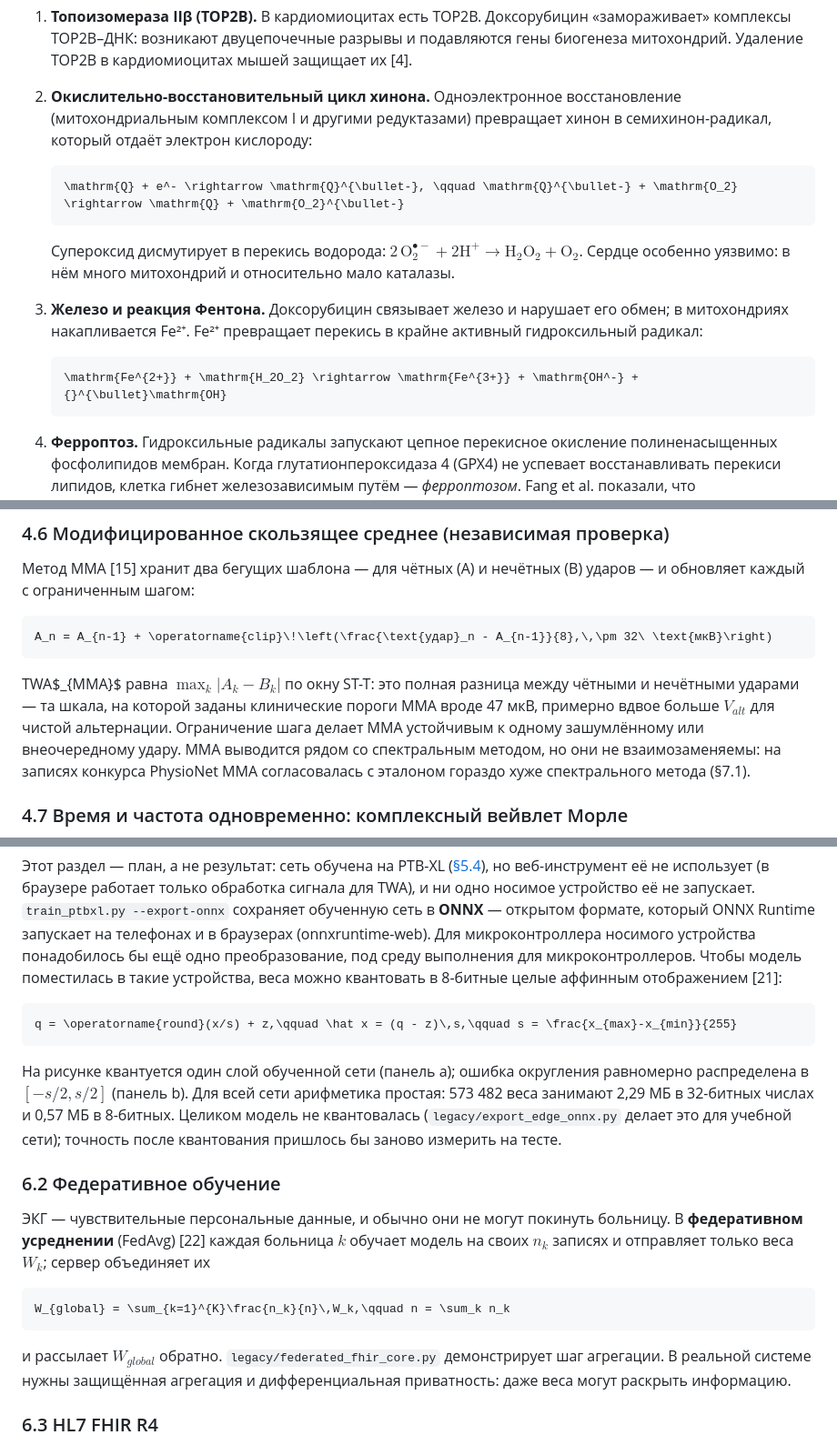
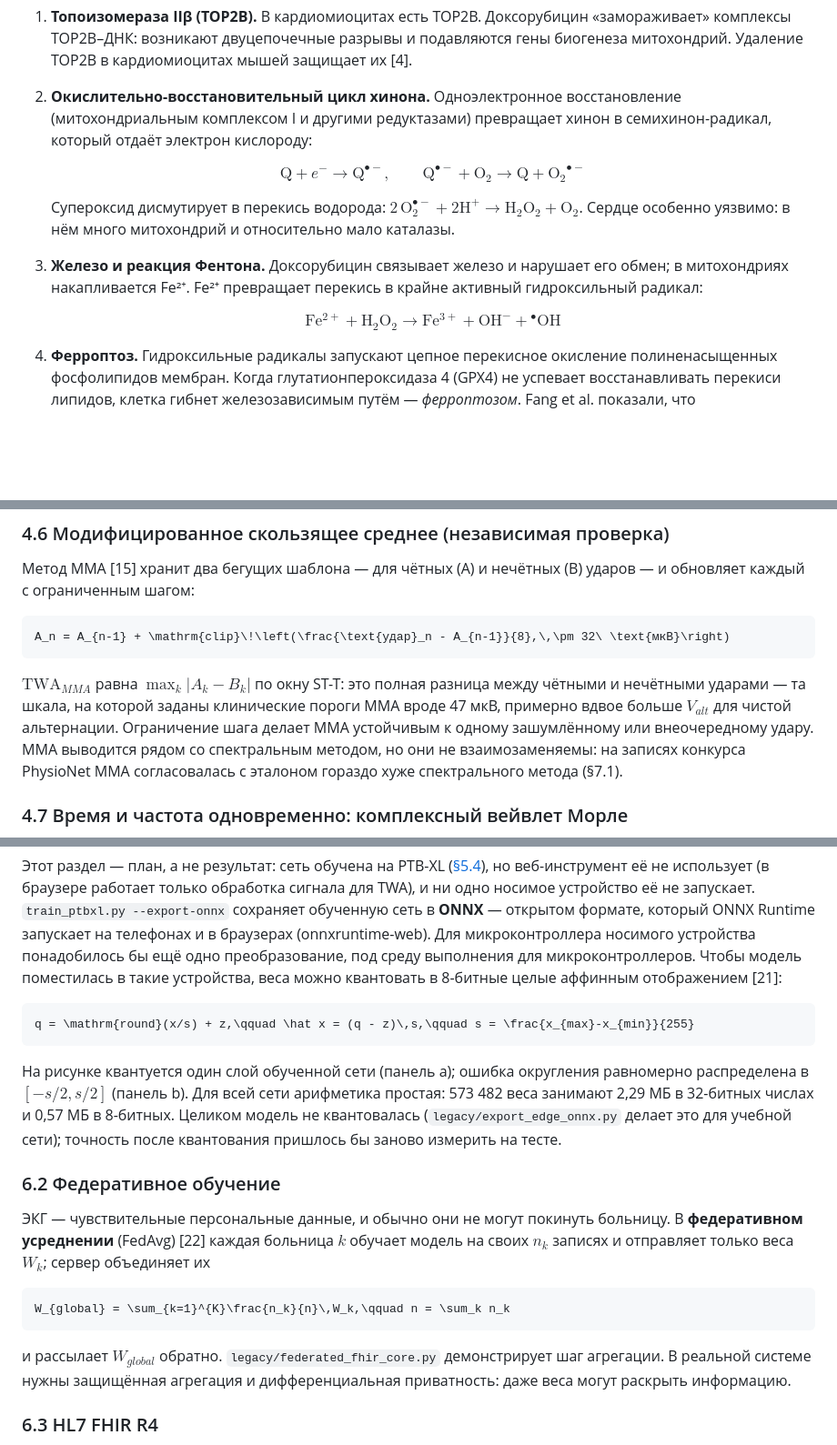
Before and after one commit to podpirovlab/multimodal-cardiotoxicity-ai, a Markdown page: README.ru.md, 3 parts joined by grey strips. Shown at 91% size. Rendered like a GitHub page; blank space fills up the shorter version.

````diff
--- a/README.ru.md
+++ b/README.ru.md
@@ -130,16 +130,12 @@ aVR не привязано к конкретной стенке и в схем
 1. **Топоизомераза IIβ (TOP2B).** В кардиомиоцитах есть TOP2B. Доксорубицин «замораживает» комплексы TOP2B–ДНК: возникают двуцепочечные разрывы и подавляются гены биогенеза митохондрий. Удаление TOP2B в кардиомиоцитах мышей защищает их [4].
 2. **Окислительно-восстановительный цикл хинона.** Одноэлектронное восстановление (митохондриальным комплексом I и другими редуктазами) превращает хинон в семихинон-радикал, который отдаёт электрон кислороду:
 
-   ```math
-   \mathrm{Q} + e^- \rightarrow \mathrm{Q}^{\bullet-}, \qquad \mathrm{Q}^{\bullet-} + \mathrm{O_2} \rightarrow \mathrm{Q} + \mathrm{O_2}^{\bullet-}
-   ```
+   $$\mathrm{Q} + e^- \rightarrow \mathrm{Q}^{\bullet-}, \qquad \mathrm{Q}^{\bullet-} + \mathrm{O_2} \rightarrow \mathrm{Q} + \mathrm{O_2}^{\bullet-}$$
 
    Супероксид дисмутирует в перекись водорода: $`2\,\mathrm{O_2^{\bullet-}} + 2\mathrm{H^+} \rightarrow \mathrm{H_2O_2} + \mathrm{O_2}`$. Сердце особенно уязвимо: в нём много митохондрий и относительно мало каталазы.
 3. **Железо и реакция Фентона.** Доксорубицин связывает железо и нарушает его обмен; в митохондриях накапливается Fe²⁺. Fe²⁺ превращает перекись в крайне активный гидроксильный радикал:
 
-   ```math
-   \mathrm{Fe^{2+}} + \mathrm{H_2O_2} \rightarrow \mathrm{Fe^{3+}} + \mathrm{OH^-} + {}^{\bullet}\mathrm{OH}
-   ```
+   $$\mathrm{Fe^{2+}} + \mathrm{H_2O_2} \rightarrow \mathrm{Fe^{3+}} + \mathrm{OH^-} + {}^{\bullet}\mathrm{OH}$$
 
 4. **Ферроптоз.** Гидроксильные радикалы запускают цепное перекисное окисление полиненасыщенных фосфолипидов мембран. Когда глутатионпероксидаза 4 (GPX4) не успевает восстанавливать перекиси липидов, клетка гибнет железозависимым путём — *ферроптозом*. Fang et al. показали, что доксорубициновая кардиомиопатия у мышей во многом ферроптотическая и ослабляется хелаторами железа и ингибиторами ферроптоза [5].
 5. **Обмен кальция.** Метаболит доксорубицинол и окислительный стресс нарушают работу SERCA2a и рианодиновых рецепторов (RyR2), поэтому цикл Ca²⁺ становится нестабильным от удара к удару [6].
@@ -319,10 +315,10 @@ V_{alt} = \sqrt{P(0{,}5) - \mu_B},\qquad K = \frac{P(0{,}5) - \mu_B}{\sigma_B}
 Метод MMA [15] хранит два бегущих шаблона — для чётных (A) и нечётных (B) ударов — и обновляет каждый с ограниченным шагом:
 
 ```math
-A_n = A_{n-1} + \operatorname{clip}\!\left(\frac{\text{удар}_n - A_{n-1}}{8},\,\pm 32\ \text{мкВ}\right)
+A_n = A_{n-1} + \mathrm{clip}\!\left(\frac{\text{удар}_n - A_{n-1}}{8},\,\pm 32\ \text{мкВ}\right)
 ```
 
-TWA$_{MMA}$ равна $\max_k |A_k - B_k|$ по окну ST-T: это полная разница между чётными и нечётными ударами — та шкала, на которой заданы клинические пороги MMA вроде 47 мкВ, примерно вдвое больше $V_{alt}$ для чистой альтернации. Ограничение шага делает MMA устойчивым к одному зашумлённому или внеочередному удару. MMA выводится рядом со спектральным методом, но они не взаимозаменяемы: на записях конкурса PhysioNet MMA согласовалась с эталоном гораздо хуже спектрального метода (§7.1).
+$`\mathrm{TWA}_{MMA}`$ равна $`\max_k |A_k - B_k|`$ по окну ST-T: это полная разница между чётными и нечётными ударами — та шкала, на которой заданы клинические пороги MMA вроде 47 мкВ, примерно вдвое больше $`V_{alt}`$ для чистой альтернации. Ограничение шага делает MMA устойчивым к одному зашумлённому или внеочередному удару. MMA выводится рядом со спектральным методом, но они не взаимозаменяемы: на записях конкурса PhysioNet MMA согласовалась с эталоном гораздо хуже спектрального метода (§7.1).
 
 ### 4.7 Время и частота одновременно: комплексный вейвлет Морле
 
@@ -433,20 +429,20 @@ PTB-XL [12] содержит **21 799** клинических 12-канальн
 Этот раздел — план, а не результат: сеть обучена на PTB-XL ([§5.4](#54-данные-ptb-xl)), но веб-инструмент её не использует (в браузере работает только обработка сигнала для TWA), и ни одно носимое устройство её не запускает. `train_ptbxl.py --export-onnx` сохраняет обученную сеть в **ONNX** — открытом формате, который ONNX Runtime запускает на телефонах и в браузерах (onnxruntime-web). Для микроконтроллера носимого устройства понадобилось бы ещё одно преобразование, под среду выполнения для микроконтроллеров. Чтобы модель поместилась в такие устройства, веса можно квантовать в 8-битные целые аффинным отображением [21]:
 
 ```math
-q = \operatorname{round}(x/s) + z,\qquad \hat x = (q - z)\,s,\qquad s = \frac{x_{max}-x_{min}}{255}
+q = \mathrm{round}(x/s) + z,\qquad \hat x = (q - z)\,s,\qquad s = \frac{x_{max}-x_{min}}{255}
 ```
 
-На рисунке квантуется один слой обученной сети (панель a); ошибка округления равномерно распределена в $[-s/2, s/2]$ (панель b). Для всей сети арифметика простая: 573 482 веса занимают 2,29 МБ в 32-битных числах и 0,57 МБ в 8-битных. Целиком модель не квантовалась (`legacy/export_edge_onnx.py` делает это для учебной сети); точность после квантования пришлось бы заново измерить на тесте.
+На рисунке квантуется один слой обученной сети (панель a); ошибка округления равномерно распределена в $`[-s/2, s/2]`$ (панель b). Для всей сети арифметика простая: 573 482 веса занимают 2,29 МБ в 32-битных числах и 0,57 МБ в 8-битных. Целиком модель не квантовалась (`legacy/export_edge_onnx.py` делает это для учебной сети); точность после квантования пришлось бы заново измерить на тесте.
 
 ### 6.2 Федеративное обучение
 
-ЭКГ — чувствительные персональные данные, и обычно они не могут покинуть больницу. В **федеративном усреднении** (FedAvg) [22] каждая больница $k$ обучает модель на своих $n_k$ записях и отправляет только веса $W_k$; сервер объединяет их
+ЭКГ — чувствительные персональные данные, и обычно они не могут покинуть больницу. В **федеративном усреднении** (FedAvg) [22] каждая больница $`k`$ обучает модель на своих $`n_k`$ записях и отправляет только веса $`W_k`$; сервер объединяет их
 
 ```math
 W_{global} = \sum_{k=1}^{K}\frac{n_k}{n}\,W_k,\qquad n = \sum_k n_k
 ```
 
-и рассылает $W_{global}$ обратно. `legacy/federated_fhir_core.py` демонстрирует шаг агрегации. В реальной системе нужны защищённая агрегация и дифференциальная приватность: даже веса могут раскрыть информацию.
+и рассылает $`W_{global}`$ обратно. `legacy/federated_fhir_core.py` демонстрирует шаг агрегации. В реальной системе нужны защищённая агрегация и дифференциальная приватность: даже веса могут раскрыть информацию.
 
 ### 6.3 HL7 FHIR R4
 
````
Also changed, not shown: other parts of README.ru.md (+29 -29 lines), README.md (+37 -41 lines).
